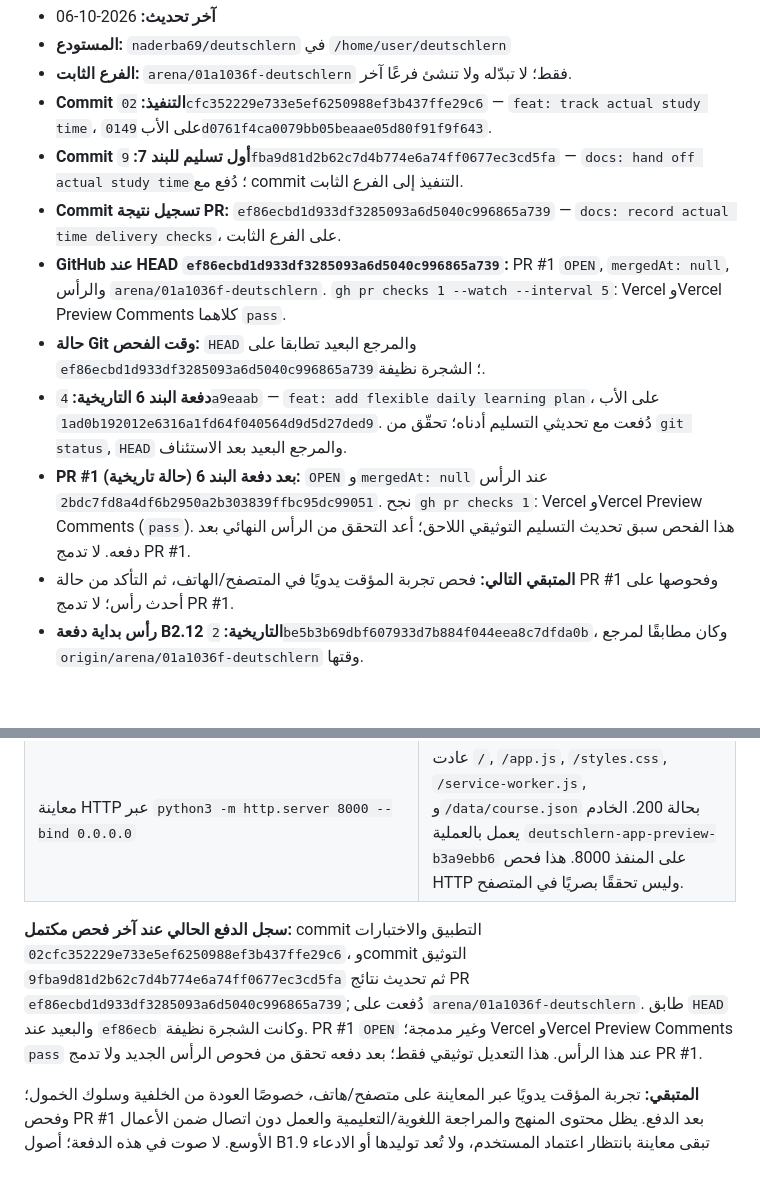
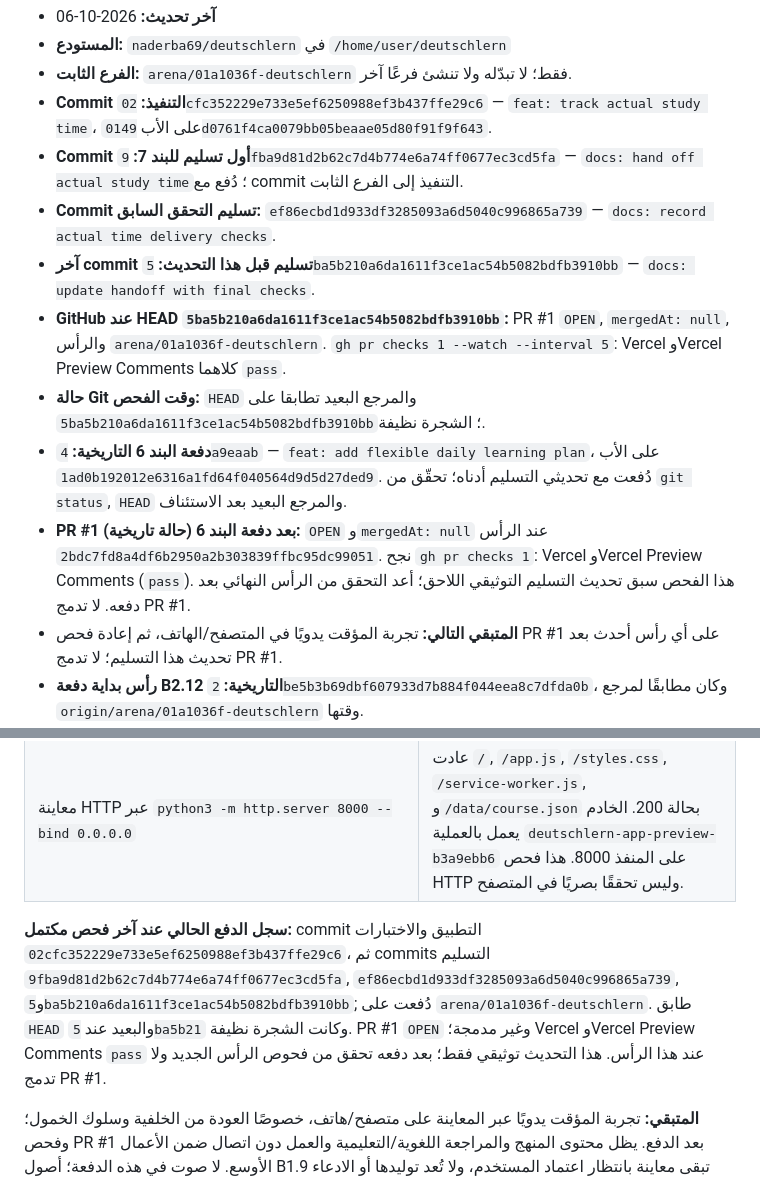
Before and after one commit to naderba69/deutschlern, a Markdown page: data/production-handoff.md, 2 parts joined by grey strips. Drawn GitHub-style; blank space fills up the shorter version.

Commit message:
docs: record latest study time checks
Co-authored-by: arena-agent <297053741+arena-agent@users.noreply.github.com>

```diff
--- a/data/production-handoff.md
+++ b/data/production-handoff.md
@@ -5,12 +5,13 @@
 - **الفرع الثابت:** `arena/01a1036f-deutschlern` فقط؛ لا تبدّله ولا تنشئ فرعًا آخر.
 - **Commit التنفيذ:** `02cfc352229e733e5ef6250988ef3b437ffe29c6` — `feat: track actual study time`، على الأب `0149d0761f4ca0079bb05beaae05d80f91f9f643`.
 - **Commit أول تسليم للبند 7:** `9fba9d81d2b62c7d4b774e6a74ff0677ec3cd5fa` — `docs: hand off actual study time`؛ دُفع مع commit التنفيذ إلى الفرع الثابت.
-- **Commit تسجيل نتيجة PR:** `ef86ecbd1d933df3285093a6d5040c996865a739` — `docs: record actual time delivery checks`، على الفرع الثابت.
-- **GitHub عند HEAD `ef86ecbd1d933df3285093a6d5040c996865a739`:** PR #1 `OPEN`, `mergedAt: null`, والرأس `arena/01a1036f-deutschlern`. `gh pr checks 1 --watch --interval 5`: Vercel وVercel Preview Comments كلاهما `pass`.
-- **حالة Git وقت الفحص:** `HEAD` والمرجع البعيد تطابقا على `ef86ecbd1d933df3285093a6d5040c996865a739`؛ الشجرة نظيفة.
+- **Commit تسليم التحقق السابق:** `ef86ecbd1d933df3285093a6d5040c996865a739` — `docs: record actual time delivery checks`.
+- **آخر commit تسليم قبل هذا التحديث:** `5ba5b210a6da1611f3ce1ac54b5082bdfb3910bb` — `docs: update handoff with final checks`.
+- **GitHub عند HEAD `5ba5b210a6da1611f3ce1ac54b5082bdfb3910bb`:** PR #1 `OPEN`, `mergedAt: null`, والرأس `arena/01a1036f-deutschlern`. `gh pr checks 1 --watch --interval 5`: Vercel وVercel Preview Comments كلاهما `pass`.
+- **حالة Git وقت الفحص:** `HEAD` والمرجع البعيد تطابقا على `5ba5b210a6da1611f3ce1ac54b5082bdfb3910bb`؛ الشجرة نظيفة.
 - **دفعة البند 6 التاريخية:** `4a9eaab` — `feat: add flexible daily learning plan`، على الأب `1ad0b192012e6316a1fd64f040564d9d5d27ded9`. دُفعت مع تحديثي التسليم أدناه؛ تحقّق من `git status`, `HEAD` والمرجع البعيد بعد الاستئناف.
 - **PR #1 بعد دفعة البند 6 (حالة تاريخية):** `OPEN` و`mergedAt: null` عند الرأس `2bdc7fd8a4df6b2950a2b303839ffbc95dc99051`. نجح `gh pr checks 1`: Vercel وVercel Preview Comments (`pass`). هذا الفحص سبق تحديث التسليم التوثيقي اللاحق؛ أعد التحقق من الرأس النهائي بعد دفعه. لا تدمج PR #1.
-- **المتبقي التالي:** فحص تجربة المؤقت يدويًا في المتصفح/الهاتف، ثم التأكد من حالة PR #1 وفحوصها على أحدث رأس؛ لا تدمج PR #1.
+- **المتبقي التالي:** تجربة المؤقت يدويًا في المتصفح/الهاتف، ثم إعادة فحص PR #1 على أي رأس أحدث بعد تحديث هذا التسليم؛ لا تدمج PR #1.
 - **رأس بداية دفعة B2.12 التاريخية:** `2be5b3b69dbf607933d7b884f044eea8c7dfda0b`، وكان مطابقًا لمرجع `origin/arena/01a1036f-deutschlern` وقتها.
 - **Commit إنتاج B2.12:** `9223083a0b0ed96622d5da6769b88b7f8ade7df3` — `feat: produce B2.12 assessment`، على الأب `2be5b3b69dbf607933d7b884f044eea8c7dfda0b`؛ دُفع إلى `origin/arena/01a1036f-deutschlern`.
 - **Commit تحديث التسليم:** `dc6c9ad39765035b95c7fa9bd7f587f7626919cb` — `docs: finalize B2.12 delivery handoff`، على الفرع نفسه بعد commit الإنتاج، ودُفع إلى `origin/arena/01a1036f-deutschlern`.
@@ -41,7 +42,7 @@
 | `git diff --check` | نجح. |
 | معاينة HTTP عبر `python3 -m http.server 8000 --bind 0.0.0.0` | عادت `/`, `/app.js`, `/styles.css`, `/service-worker.js`, و`/data/course.json` بحالة 200. الخادم يعمل بالعملية `deutschlern-app-preview-b3a9ebb6` على المنفذ 8000. هذا فحص HTTP وليس تحققًا بصريًا في المتصفح. |
 
-**سجل الدفع الحالي عند آخر فحص مكتمل:** commit التطبيق والاختبارات `02cfc352229e733e5ef6250988ef3b437ffe29c6`، وcommit التوثيق `9fba9d81d2b62c7d4b774e6a74ff0677ec3cd5fa` ثم تحديث نتائج PR `ef86ecbd1d933df3285093a6d5040c996865a739`; دُفعت على `arena/01a1036f-deutschlern`. طابق `HEAD` والبعيد عند `ef86ecb` وكانت الشجرة نظيفة. PR #1 `OPEN` وغير مدمجة؛ Vercel وVercel Preview Comments `pass` عند هذا الرأس. هذا التعديل توثيقي فقط؛ بعد دفعه تحقق من فحوص الرأس الجديد ولا تدمج PR #1.
+**سجل الدفع الحالي عند آخر فحص مكتمل:** commit التطبيق والاختبارات `02cfc352229e733e5ef6250988ef3b437ffe29c6`، ثم commits التسليم `9fba9d81d2b62c7d4b774e6a74ff0677ec3cd5fa`, `ef86ecbd1d933df3285093a6d5040c996865a739`, و`5ba5b210a6da1611f3ce1ac54b5082bdfb3910bb`; دُفعت على `arena/01a1036f-deutschlern`. طابق `HEAD` والبعيد عند `5ba5b21` وكانت الشجرة نظيفة. PR #1 `OPEN` وغير مدمجة؛ Vercel وVercel Preview Comments `pass` عند هذا الرأس. هذا التحديث توثيقي فقط؛ بعد دفعه تحقق من فحوص الرأس الجديد ولا تدمج PR #1.
 
 **المتبقي:** تجربة المؤقت يدويًا عبر المعاينة على متصفح/هاتف، خصوصًا العودة من الخلفية وسلوك الخمول؛ وفحص PR #1 بعد الدفع. يظل محتوى المنهج والمراجعة اللغوية/التعليمية والعمل دون اتصال ضمن الأعمال الأوسع. لا صوت في هذه الدفعة؛ أصول B1.9 تبقى معاينة بانتظار اعتماد المستخدم، ولا تُعد توليدها أو الادعاء بمراجعتها سمعيًا.
 
```
Also changed, not shown: PROFESSIONAL_CONTINUATION_PROMPT_AR.md (+3 -2 lines).
